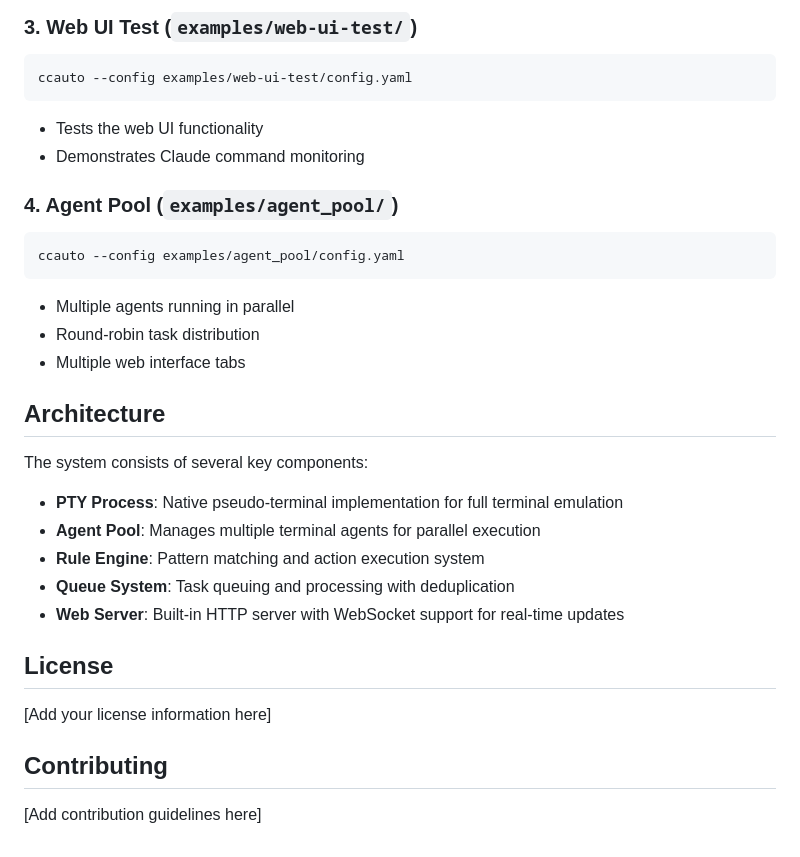
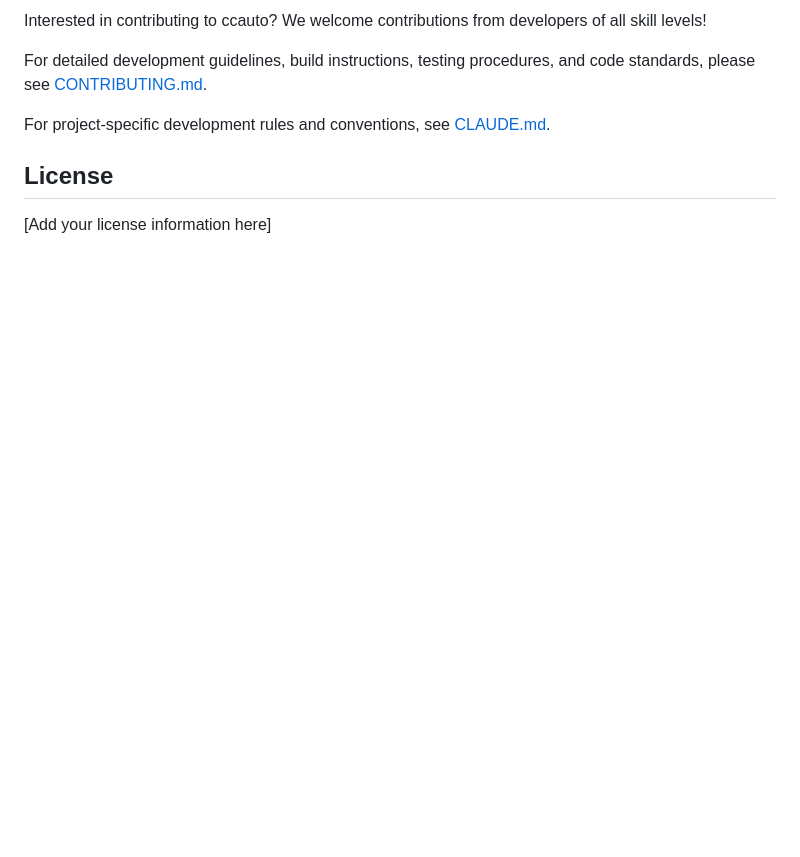
Before and after one commit to sonesuke/ccagents, a Markdown page: README.md, the part around one of its changes. Drawn GitHub-style; blank space fills up the shorter version.

````diff
--- a/README.md
+++ b/README.md
@@ -214,33 +149,10 @@ ccauto --config examples/simple_queue/config.yaml
 
-### 3. Web UI Test (`examples/web-ui-test/`)
-```bash
-ccauto --config examples/web-ui-test/config.yaml
-```
-- Tests the web UI functionality
-- Demonstrates Claude command monitoring
+Interested in contributing to ccauto? We welcome contributions from developers of all skill levels!
 
-### 4. Agent Pool (`examples/agent_pool/`)
-```bash
-ccauto --config examples/agent_pool/config.yaml
-```
-- Multiple agents running in parallel
-- Round-robin task distribution
-- Multiple web interface tabs
+For detailed development guidelines, build instructions, testing procedures, and code standards, please see [CONTRIBUTING.md](CONTRIBUTING.md).
 
-## Architecture
-
-The system consists of several key components:
-
-- **PTY Process**: Native pseudo-terminal implementation for full terminal emulation
-- **Agent Pool**: Manages multiple terminal agents for parallel execution
-- **Rule Engine**: Pattern matching and action execution system
-- **Queue System**: Task queuing and processing with deduplication
-- **Web Server**: Built-in HTTP server with WebSocket support for real-time updates
+For project-specific development rules and conventions, see [CLAUDE.md](CLAUDE.md).
 
 ## License
 
 [Add your license information here]
-
-## Contributing
-
-[Add contribution guidelines here]
````
Also changed, not shown: other parts of README.md (+7 -72 lines), CONTRIBUTING.md (added, +220 -0 lines).
